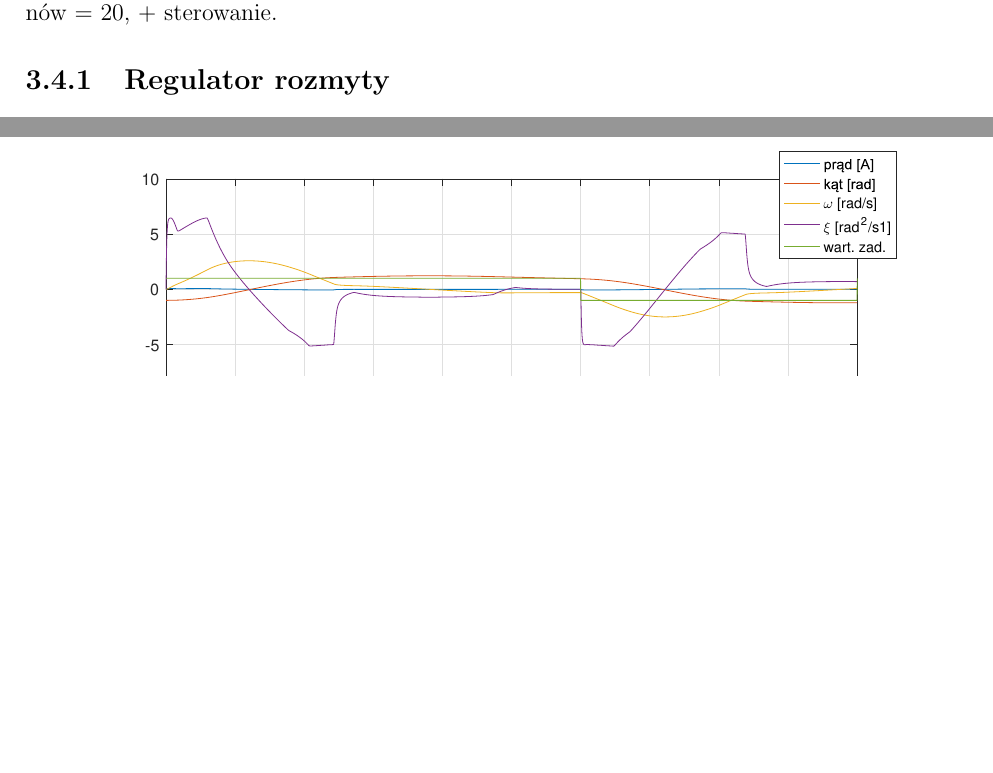
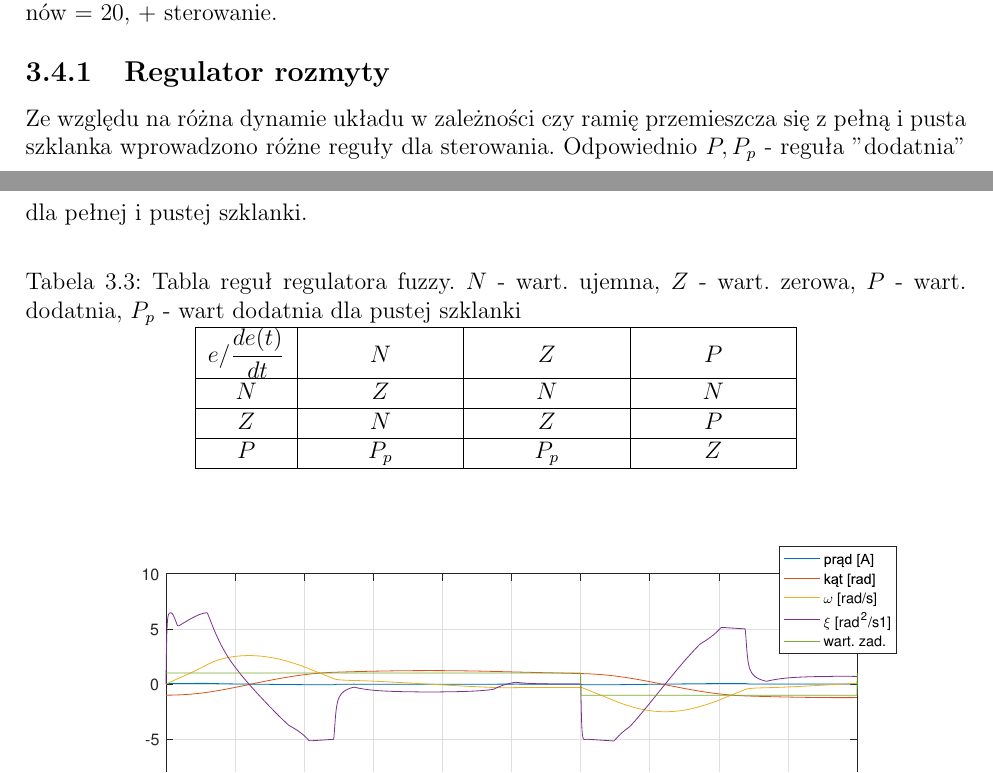
Before and after one commit to maciekc/USI, a LaTeX document (sprawozdanie/spr.tex, which reads sprawozdanie/lab3.tex): two parts of pages 16 and 17 of 20, joined at a grey line, cut so that both start at the same text, the shorter picture padded with empty space. Compiled offline with pdfLaTeX.

Commit message:
poprawione sprawozdanie

```diff
--- a/sprawozdanie/lab3.tex
+++ b/sprawozdanie/lab3.tex
@@ -261,6 +261,27 @@ Otrzymane wyniki przedstawione są w tabeli \ref{optNeural}
 
 \subsection{Regulator rozmyty}
 
+Ze względu na różna dynamie układu w zależności czy ramię przemieszcza się z pełną i pusta szklanka wprowadzono różne reguły dla sterowania. Odpowiednio $P, P_p$ - reguła "dodatnia" dla pełnej i pustej szklanki.
+
+\begin{table}[h]
+	\caption{Tabla reguł regulatora fuzzy. $N$ - wart. ujemna, $Z$ - wart. zerowa, $P$ - wart. dodatnia, $P_p$ - wart dodatnia dla pustej szklanki}
+	\label{fuzzy_table}
+	\centering
+
+	\begin{tabular}{|c|M{2.5cm}|M{2.5cm}|M{2.5cm}|}
+		\hline
+		$e / \dfrac{de(t)}{dt}$ &$N$&$Z$&$P$\\
+		\hline
+		$N$ &$Z$& $N$ & $N$\\
+		\hline
+		$Z$ &$N$& $Z$ & $P$\\
+		\hline
+		$P$ &$P_p$&  $P_p$ & $Z$\\
+		\hline
+
+	\end{tabular}
+\end{table}
+
 \begin{figure}[h!]
 	\centering
 	\includegraphics[scale = 0.8]{fig/fuzzy_odp.eps}
```
Also changed, not shown: sprawozdanie/spr.pdf.
